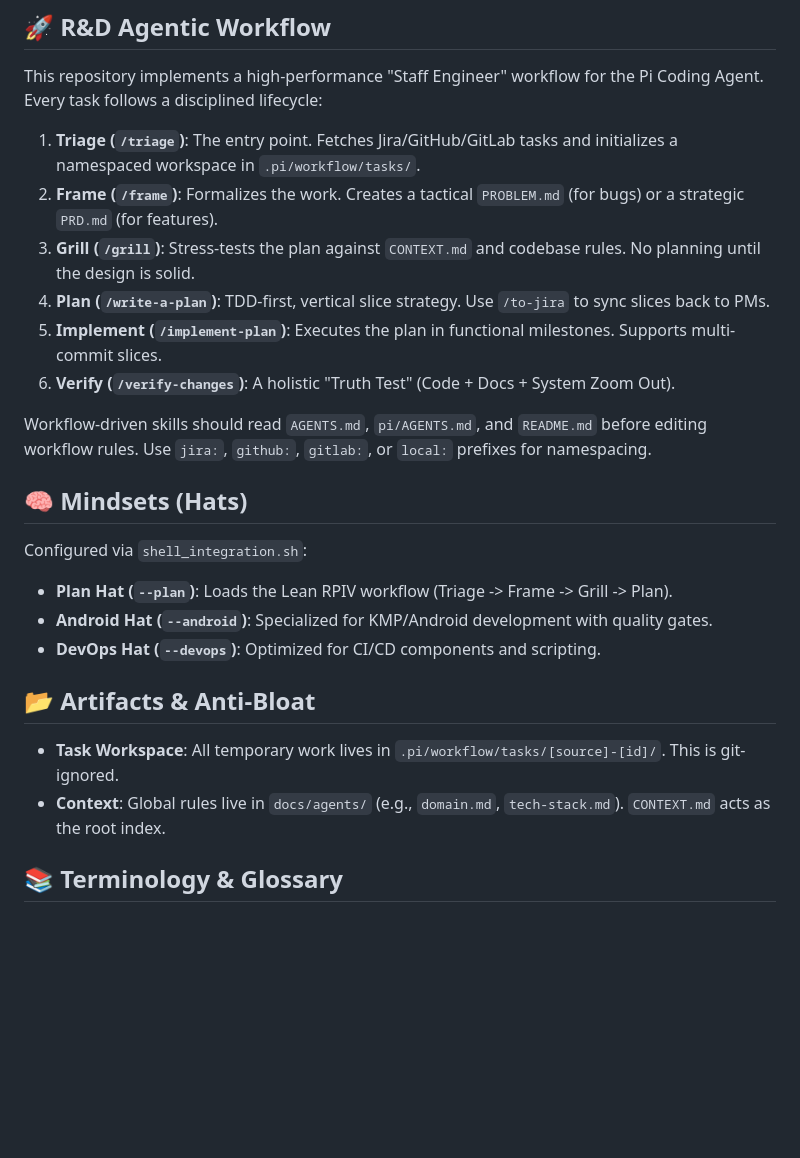
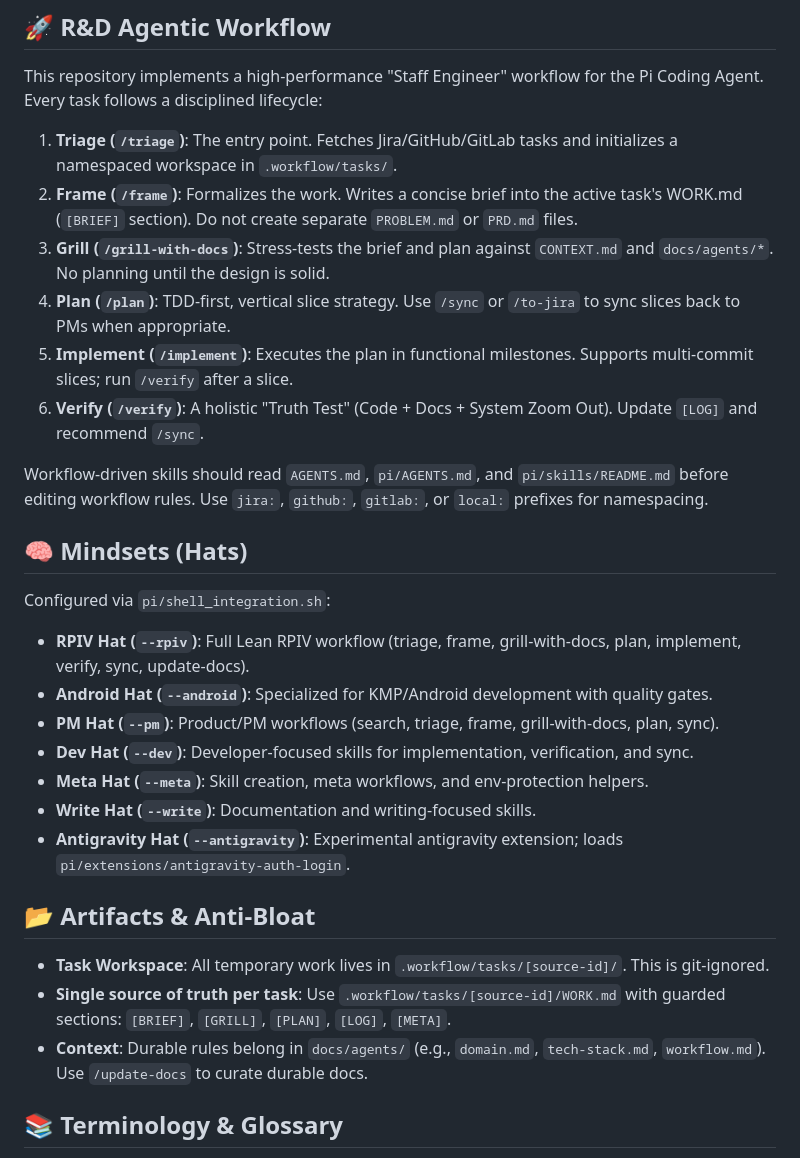
Before and after one commit to raquezha/pi.dev, a Markdown page: README.md, the part around the change. Drawn GitHub-style; blank space fills up the shorter version.

Commit message:
docs(readme): align workflow to Lean RPIV and single-task WORK.md
Entire-Checkpoint: 25579d5297d5

```diff
--- a/README.md
+++ b/README.md
@@ -6,26 +6,31 @@ Personal workspace for advanced agentic coding workflows, specialized skills, an
 
 This repository implements a high-performance "Staff Engineer" workflow for the Pi Coding Agent. Every task follows a disciplined lifecycle:
 
-1.  **Triage (`/triage`)**: The entry point. Fetches Jira/GitHub/GitLab tasks and initializes a namespaced workspace in `.pi/workflow/tasks/`.
-2.  **Frame (`/frame`)**: Formalizes the work. Creates a tactical `PROBLEM.md` (for bugs) or a strategic `PRD.md` (for features).
-3.  **Grill (`/grill`)**: Stress-tests the plan against `CONTEXT.md` and codebase rules. No planning until the design is solid.
-4.  **Plan (`/write-a-plan`)**: TDD-first, vertical slice strategy. Use `/to-jira` to sync slices back to PMs.
-5.  **Implement (`/implement-plan`)**: Executes the plan in functional milestones. Supports multi-commit slices.
-6.  **Verify (`/verify-changes`)**: A holistic "Truth Test" (Code + Docs + System Zoom Out).
+1.  **Triage (`/triage`)**: The entry point. Fetches Jira/GitHub/GitLab tasks and initializes a namespaced workspace in `.workflow/tasks/`.
+2.  **Frame (`/frame`)**: Formalizes the work. Writes a concise brief into the active task's WORK.md (`[BRIEF]` section). Do not create separate `PROBLEM.md` or `PRD.md` files.
+3.  **Grill (`/grill-with-docs`)**: Stress-tests the brief and plan against `CONTEXT.md` and `docs/agents/*`. No planning until the design is solid.
+4.  **Plan (`/plan`)**: TDD-first, vertical slice strategy. Use `/sync` or `/to-jira` to sync slices back to PMs when appropriate.
+5.  **Implement (`/implement`)**: Executes the plan in functional milestones. Supports multi-commit slices; run `/verify` after a slice.
+6.  **Verify (`/verify`)**: A holistic "Truth Test" (Code + Docs + System Zoom Out). Update `[LOG]` and recommend `/sync`.
 
-Workflow-driven skills should read `AGENTS.md`, `pi/AGENTS.md`, and `README.md` before editing workflow rules. Use `jira:`, `github:`, `gitlab:`, or `local:` prefixes for namespacing.
+Workflow-driven skills should read `AGENTS.md`, `pi/AGENTS.md`, and `pi/skills/README.md` before editing workflow rules. Use `jira:`, `github:`, `gitlab:`, or `local:` prefixes for namespacing.
 
 ## 🧠 Mindsets (Hats)
 
-Configured via `shell_integration.sh`:
-- **Plan Hat (`--plan`)**: Loads the Lean RPIV workflow (Triage -> Frame -> Grill -> Plan).
+Configured via `pi/shell_integration.sh`:
+- **RPIV Hat (`--rpiv`)**: Full Lean RPIV workflow (triage, frame, grill-with-docs, plan, implement, verify, sync, update-docs).
 - **Android Hat (`--android`)**: Specialized for KMP/Android development with quality gates.
-- **DevOps Hat (`--devops`)**: Optimized for CI/CD components and scripting.
+- **PM Hat (`--pm`)**: Product/PM workflows (search, triage, frame, grill-with-docs, plan, sync).
+- **Dev Hat (`--dev`)**: Developer-focused skills for implementation, verification, and sync.
+- **Meta Hat (`--meta`)**: Skill creation, meta workflows, and env-protection helpers.
+- **Write Hat (`--write`)**: Documentation and writing-focused skills.
+- **Antigravity Hat (`--antigravity`)**: Experimental antigravity extension; loads `pi/extensions/antigravity-auth-login`.
 
 ## 📂 Artifacts & Anti-Bloat
 
-- **Task Workspace**: All temporary work lives in `.pi/workflow/tasks/[source]-[id]/`. This is git-ignored.
-- **Context**: Global rules live in `docs/agents/` (e.g., `domain.md`, `tech-stack.md`). `CONTEXT.md` acts as the root index.
+- **Task Workspace**: All temporary work lives in `.workflow/tasks/[source-id]/`. This is git-ignored.
+- **Single source of truth per task**: Use `.workflow/tasks/[source-id]/WORK.md` with guarded sections: `[BRIEF]`, `[GRILL]`, `[PLAN]`, `[LOG]`, `[META]`.
+- **Context**: Durable rules belong in `docs/agents/` (e.g., `domain.md`, `tech-stack.md`, `workflow.md`). Use `/update-docs` to curate durable docs.
 
 ## 📚 Terminology & Glossary
 
```
